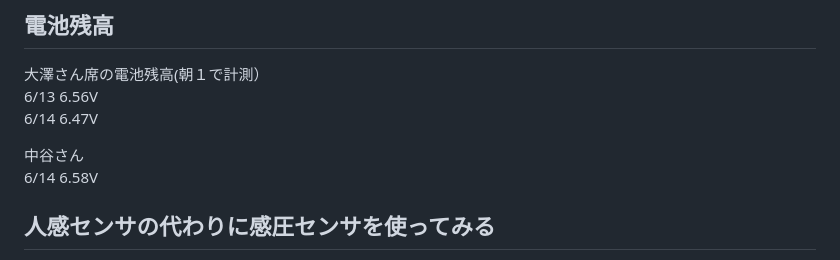
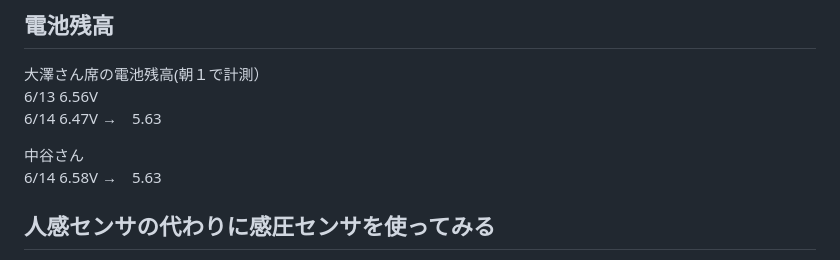
Before and after one commit to ksaplabo-org/KsapSeatMotionSensor, a Markdown page: 技術調査.md, the part around the change. Rendered like a GitHub page.

```diff
--- a/技術調査.md
+++ b/技術調査.md
@@ -97,10 +97,10 @@ https://qiita.com/tanj/items/e4486f9af5d7a903117d
 ## 電池残高
 大澤さん席の電池残高(朝１で計測）
 6/13 6.56V
-6/14 6.47V
+6/14 6.47V  →　5.63
 
 中谷さん
-6/14 6.58V
+6/14 6.58V  →　5.63
 
 ## 人感センサの代わりに感圧センサを使ってみる
 
```
Also changed, not shown: readme.md (+10 -0 lines), ksap-seatmotion/assets/img/telework.jpg (added), 3 other files.
